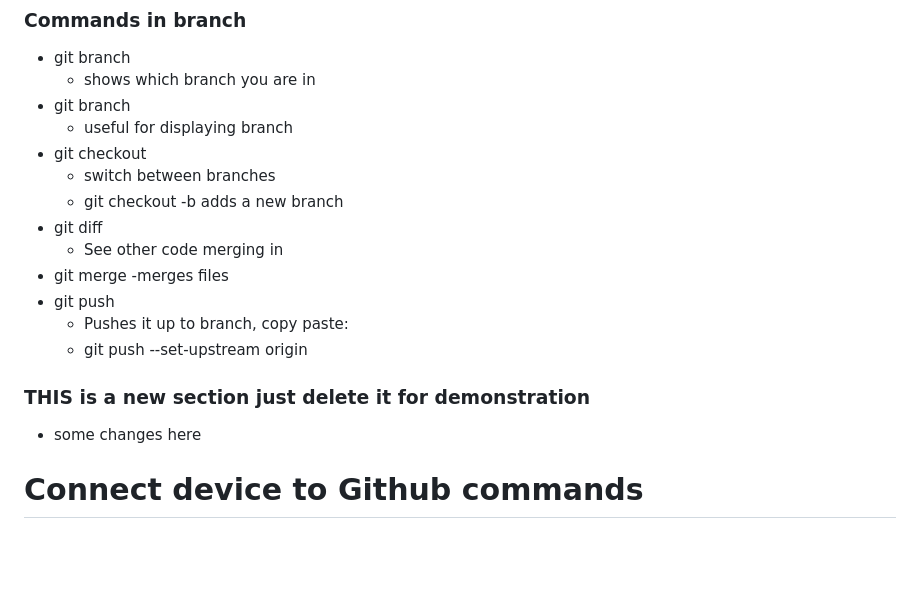
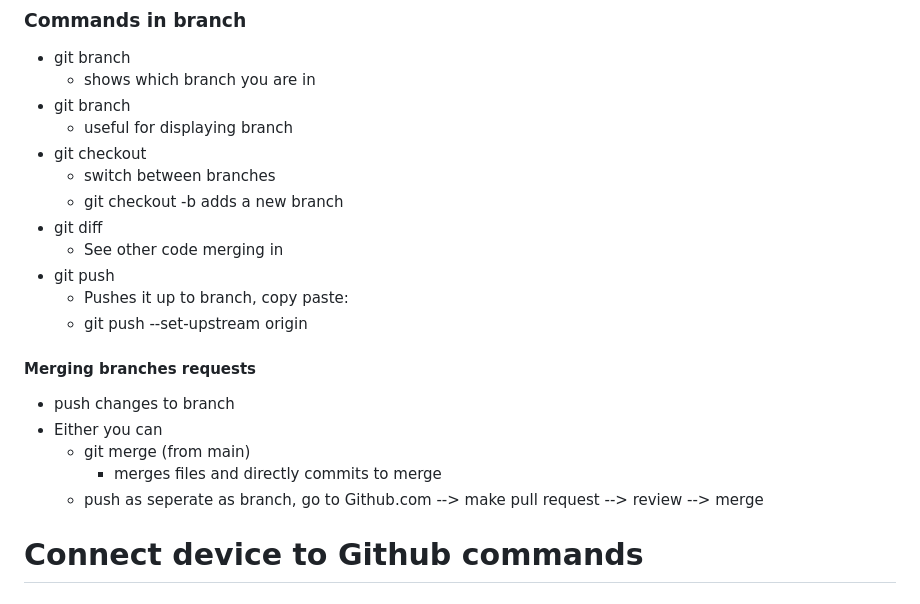
Before and after one commit to Olafcito/demo-repo, a Markdown page: README.md, the part around the change. GitHub-like rendering; blank space fills up the shorter version.

Commit message:
saqdsadsa

```diff
--- a/README.md
+++ b/README.md
@@ -43,14 +43,16 @@ https://www.atlassian.com/git/tutorials/install-git
     - git checkout -b <name> adds a new branch
 - git diff <other branch>
     - See other code merging in
-- git merge <other branch>
-    -merges files
 - git push
     - Pushes it up to branch, copy paste:
     - git push --set-upstream origin <branch-name>
+#### Merging branches requests
+- push changes to branch
+- Either you can
+    - git merge <other branch> (from main)
+        - merges files and directly commits to merge
+    - push as seperate as branch, go to Github.com --> make pull request --> review --> merge
 
-### THIS is a new section just delete it for demonstration
-- some changes here
 # Connect device to Github commands
 ## Connect machine to Github commands with SSH
 - creating a github key
```
